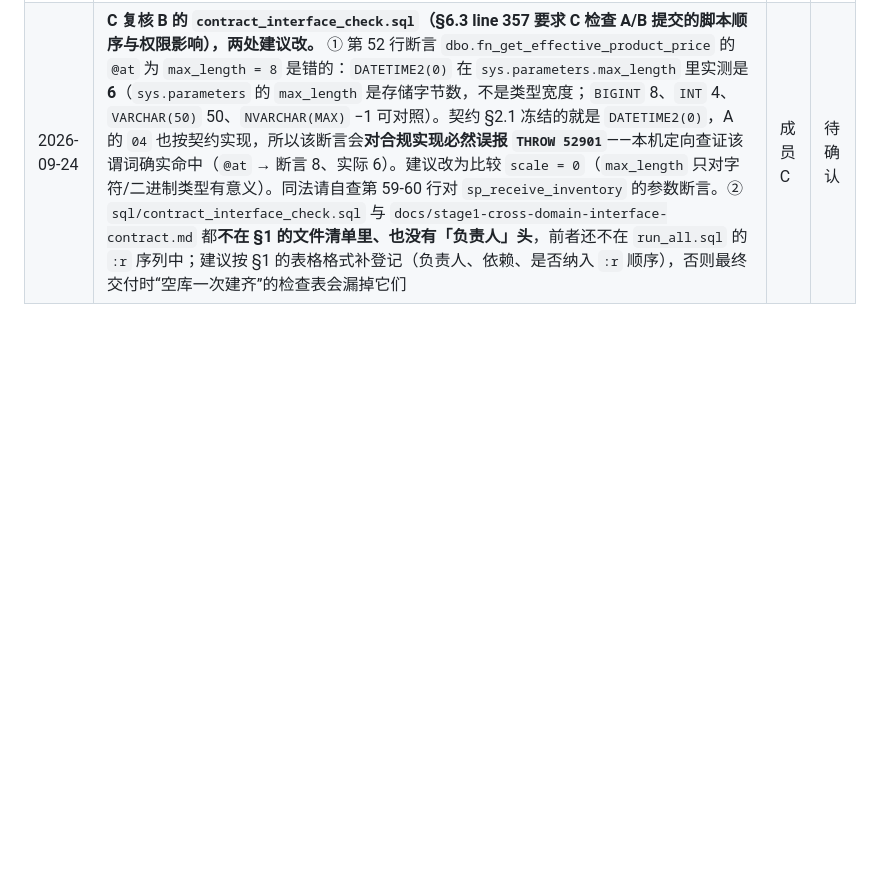
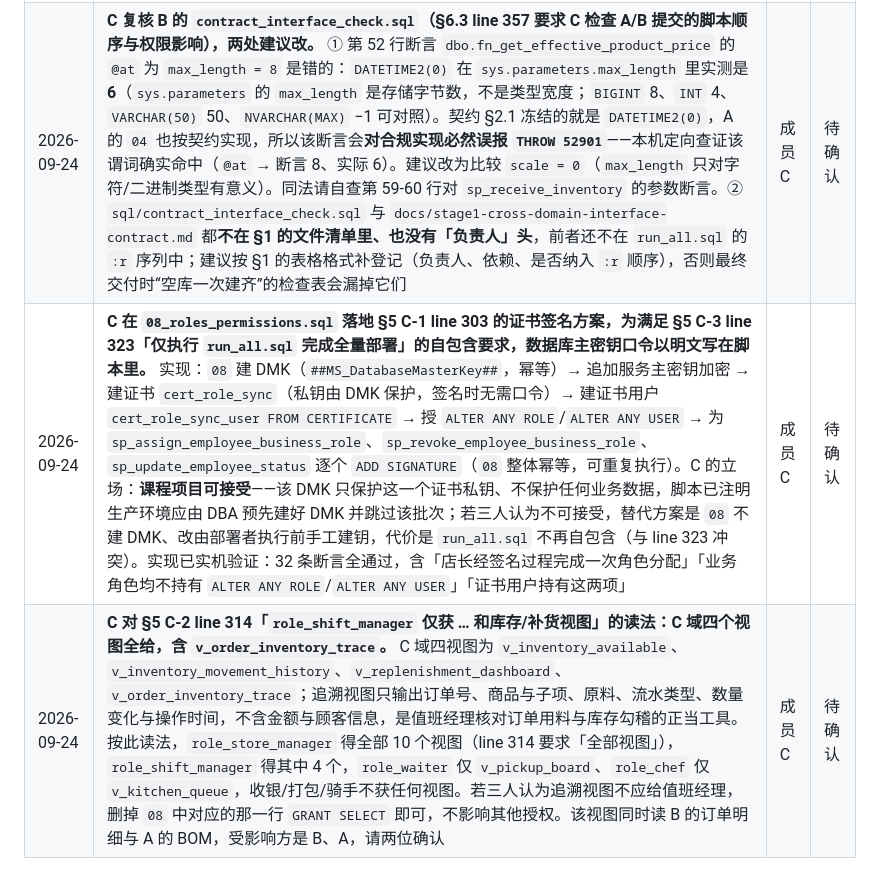
Before and after one commit to HZYoier/KFC-DB, a Markdown page: docs/stage1-three-person-implementation-plan.md, the part around the change. Drawn GitHub-style; blank space fills up the shorter version.

Commit message:
docs(stage1): log two C-side decisions in the change record
执行文件：docs/stage1-three-person-implementation-plan.md（仅在 §8 变更记录追加两行）
依赖文件：无
已验证场景：依据 §6.3 line 358（发现冲突由发现者本人在变更记录新增一行，三人确认后再改），
发起人写「成员 C」、三人确认写「待确认」，未改正文、未动他人行：
- 数据库主密钥口令明文入库的取舍：08 为满足 §5 C-3 line 323「仅执行 run_all.sql 完成
  全量部署」的自包含要求而建 DMK；C 的立场是课程项目可接受（该 DMK 只保护一个证书私钥，
  不保护业务数据），替代方案是不建 DMK、改由部署者手工建钥，代价是 run_all 不再自包含
- C 对 §5 C-2 line 314「库存/补货视图」的读法：C 域四个视图（含 v_order_inventory_trace）
  全给 role_shift_manager；追溯视图不含金额与顾客信息，若不认可删除 08 中对应一行
  GRANT SELECT 即可，不影响其他授权

```diff
--- a/docs/stage1-three-person-implementation-plan.md
+++ b/docs/stage1-three-person-implementation-plan.md
@@ -387,3 +387,5 @@ sp_create_customer             sp_update_customer_member_level
 | 2026-09-24 | **§2.3 line 138 与契约 §3.5 冻结的 `sp_receive_inventory @purchase_order_id BIGINT, @employee_id BIGINT`（2 参数）与同节 line 146 的"每次收货量必须大于零且不超过未收数量"不自洽。** 一张建议单只对应一个原料，审批生成的采购单只有一条明细（`PurchaseOrderItem` 主键为 `purchase_order_id` + `ingredient_id`），2 参数下过程无从得知本次收多少：若按"未收数量"全收，则第一次就收齐并直接 `CLOSED`，于是 §5 C-3 line 321 要求的 `09d` 两次调用（首次 `PARTIALLY_RECEIVED`、第二次 `CLOSED`）与 line 322 要求 `10c` 断言的两次迁移都不可达。C 的立场：**补第 3 参数 `@received_qty DECIMAL(12,3)`**，即 `sp_receive_inventory @purchase_order_id, @received_qty, @employee_id`，与 line 146、321、322 全部自洽；需同步改契约 §3.5、§2.3 line 138 与 `contract_interface_check.sql` 第 59-60 行的签名断言。按 §6.3「三人确认后再改」，C **暂不实现 `sp_receive_inventory`**；其余三个订单库存过程不受影响，已按冻结签名实现。契约冻结方与调用方都是 B，请 B 定夺。另：`sp_lock_order_inventory` 已按冻结签名实现，并加了一条计划未写的防御——同一订单重复锁库直接 `THROW`，防止 `locked_qty` 重复计数（B 的 `sp_create_order` 每单只调用一次，正常路径不受影响）。本单库存按 `LOCK`/`RELEASE`/`CONSUME` 三类流水勾稽，`locked_qty` 恒等于三者 `locked_delta` 之和，可在 `10c` 里直接断言 | 成员 C | 待确认 |
 | 2026-09-24 | 回应 A 于 2026-09-22 提出的 A-2 互锁遗留代价（"在售但无可制作配置"成为可达状态，请 B、C 确认可接受）：**C 域确认可接受**。C 域四张表（`Inventory`、`InventoryMovement`、`ReplenishmentSuggestion`、`PurchaseOrder` 与其明细）都不引用 `ProductBom`/`ComboComponent`，该状态不落入 C 的任何不变量。C 另在 `sp_lock_order_inventory` 里加了兜底：若订单的任一 `SELLABLE` 单品或 `COMPONENT` 子项经 `ProductBom` 展开后**零用料**，过程直接 `THROW` 而不是静默锁 0，使该状态在下单侧立刻报错并回滚订单创建——这只是强化 line 228 已要求的 B 域重复校验，不改变冻结接口。B 域是直接受影响方，请 B 确认 | 成员 C | 待确认 |
 | 2026-09-24 | **C 复核 B 的 `contract_interface_check.sql`（§6.3 line 357 要求 C 检查 A/B 提交的脚本顺序与权限影响），两处建议改。** ① 第 52 行断言 `dbo.fn_get_effective_product_price` 的 `@at` 为 `max_length = 8` 是错的：`DATETIME2(0)` 在 `sys.parameters.max_length` 里实测是 **6**（`sys.parameters` 的 `max_length` 是存储字节数，不是类型宽度；`BIGINT` 8、`INT` 4、`VARCHAR(50)` 50、`NVARCHAR(MAX)` −1 可对照）。契约 §2.1 冻结的就是 `DATETIME2(0)`，A 的 `04` 也按契约实现，所以该断言会**对合规实现必然误报 `THROW 52901`**——本机定向查证该谓词确实命中（`@at` → 断言 8、实际 6）。建议改为比较 `scale = 0`（`max_length` 只对字符/二进制类型有意义）。同法请自查第 59-60 行对 `sp_receive_inventory` 的参数断言。② `sql/contract_interface_check.sql` 与 `docs/stage1-cross-domain-interface-contract.md` 都**不在 §1 的文件清单里、也没有「负责人」头**，前者还不在 `run_all.sql` 的 `:r` 序列中；建议按 §1 的表格格式补登记（负责人、依赖、是否纳入 `:r` 顺序），否则最终交付时“空库一次建齐”的检查表会漏掉它们 | 成员 C | 待确认 |
+| 2026-09-24 | **C 在 `08_roles_permissions.sql` 落地 §5 C-1 line 303 的证书签名方案，为满足 §5 C-3 line 323「仅执行 `run_all.sql` 完成全量部署」的自包含要求，数据库主密钥口令以明文写在脚本里。** 实现：`08` 建 DMK（`##MS_DatabaseMasterKey##`，幂等）→ 追加服务主密钥加密 → 建证书 `cert_role_sync`（私钥由 DMK 保护，签名时无需口令）→ 建证书用户 `cert_role_sync_user FROM CERTIFICATE` → 授 `ALTER ANY ROLE`/`ALTER ANY USER` → 为 `sp_assign_employee_business_role`、`sp_revoke_employee_business_role`、`sp_update_employee_status` 逐个 `ADD SIGNATURE`（`08` 整体幂等，可重复执行）。C 的立场：**课程项目可接受**——该 DMK 只保护这一个证书私钥、不保护任何业务数据，脚本已注明生产环境应由 DBA 预先建好 DMK 并跳过该批次；若三人认为不可接受，替代方案是 `08` 不建 DMK、改由部署者执行前手工建钥，代价是 `run_all.sql` 不再自包含（与 line 323 冲突）。实现已实机验证：32 条断言全通过，含「店长经签名过程完成一次角色分配」「业务角色均不持有 `ALTER ANY ROLE`/`ALTER ANY USER`」「证书用户持有这两项」 | 成员 C | 待确认 |
+| 2026-09-24 | **C 对 §5 C-2 line 314「`role_shift_manager` 仅获 … 和库存/补货视图」的读法：C 域四个视图全给，含 `v_order_inventory_trace`。** C 域四视图为 `v_inventory_available`、`v_inventory_movement_history`、`v_replenishment_dashboard`、`v_order_inventory_trace`；追溯视图只输出订单号、商品与子项、原料、流水类型、数量变化与操作时间，不含金额与顾客信息，是值班经理核对订单用料与库存勾稽的正当工具。按此读法，`role_store_manager` 得全部 10 个视图（line 314 要求「全部视图」），`role_shift_manager` 得其中 4 个，`role_waiter` 仅 `v_pickup_board`、`role_chef` 仅 `v_kitchen_queue`，收银/打包/骑手不获任何视图。若三人认为追溯视图不应给值班经理，删掉 `08` 中对应的那一行 `GRANT SELECT` 即可，不影响其他授权。该视图同时读 B 的订单明细与 A 的 BOM，受影响方是 B、A，请两位确认 | 成员 C | 待确认 |
```
